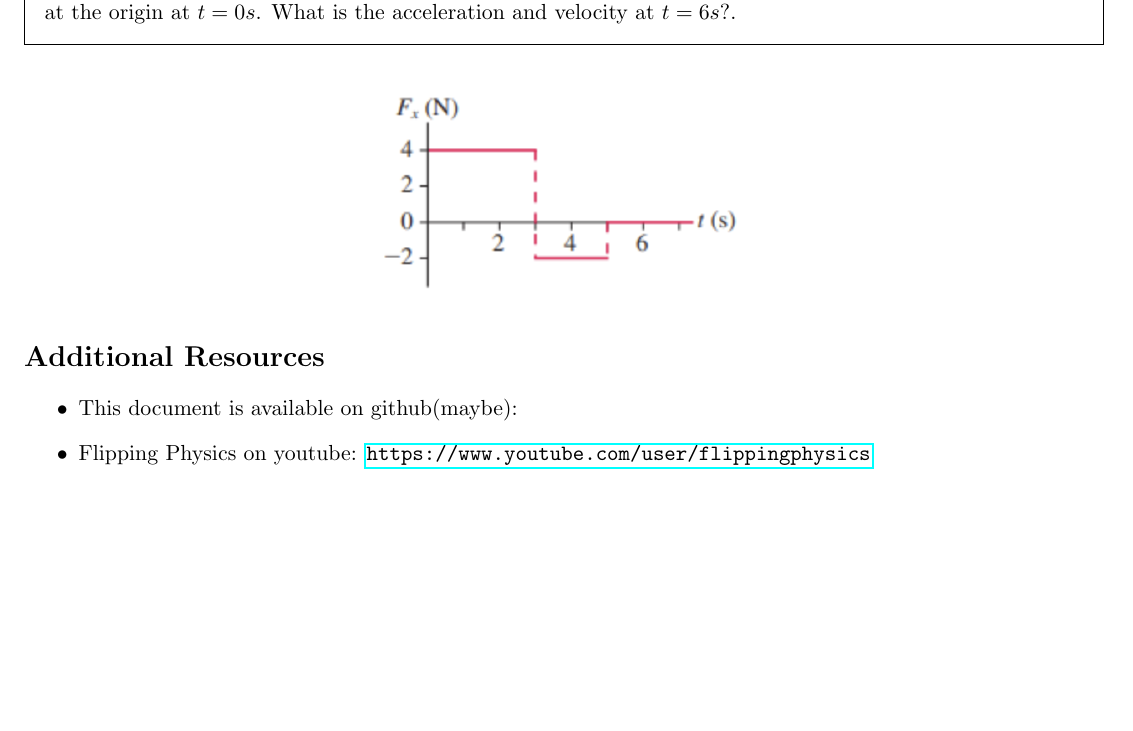
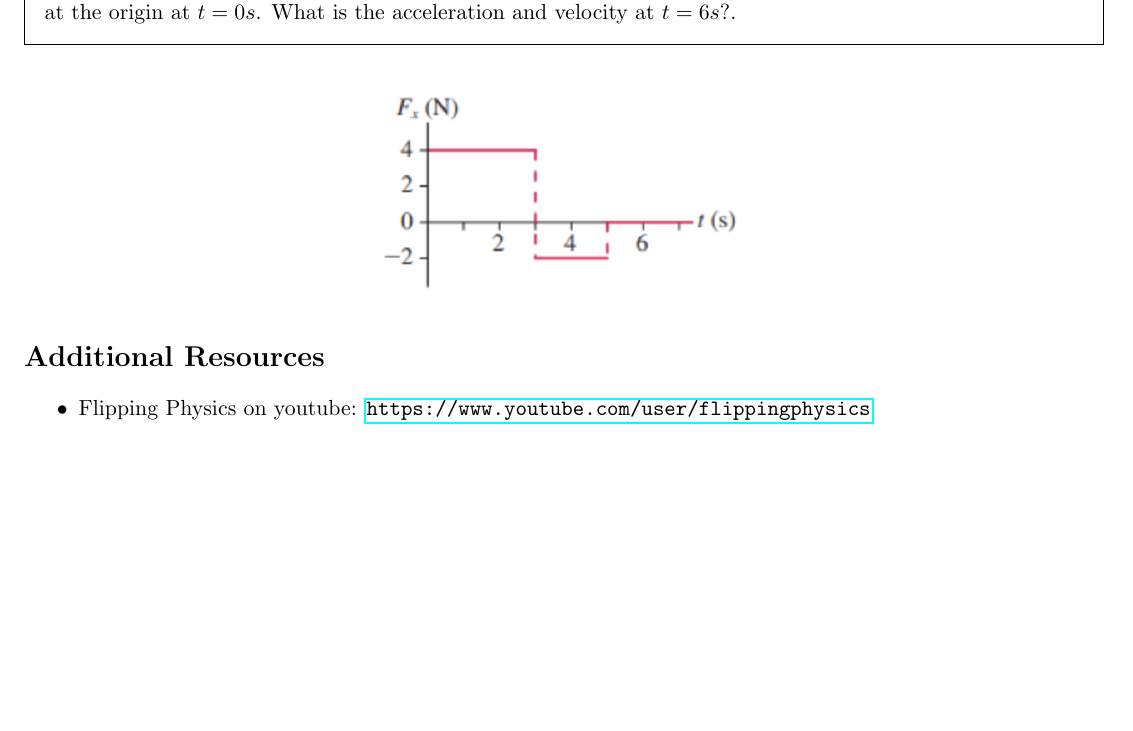
Before and after one commit to alexgarcia941/tlc_workshops, a LaTeX document (physics1/w5/main.tex): part of page 2 of 2, cut so that both start at the same text. Compiled offline with pdfLaTeX.

Commit message:
remove linew

```diff
--- a/physics1/w5/main.tex
+++ b/physics1/w5/main.tex
@@ -137,7 +137,6 @@
 
 \section*{Additional Resources}
 \begin{itemize}
-    \item This document is available on github(maybe):
     \item Flipping Physics on youtube:
         \url{https://www.youtube.com/user/flippingphysics}
 \end{itemize}
```
Also changed, not shown: 1 other file.
